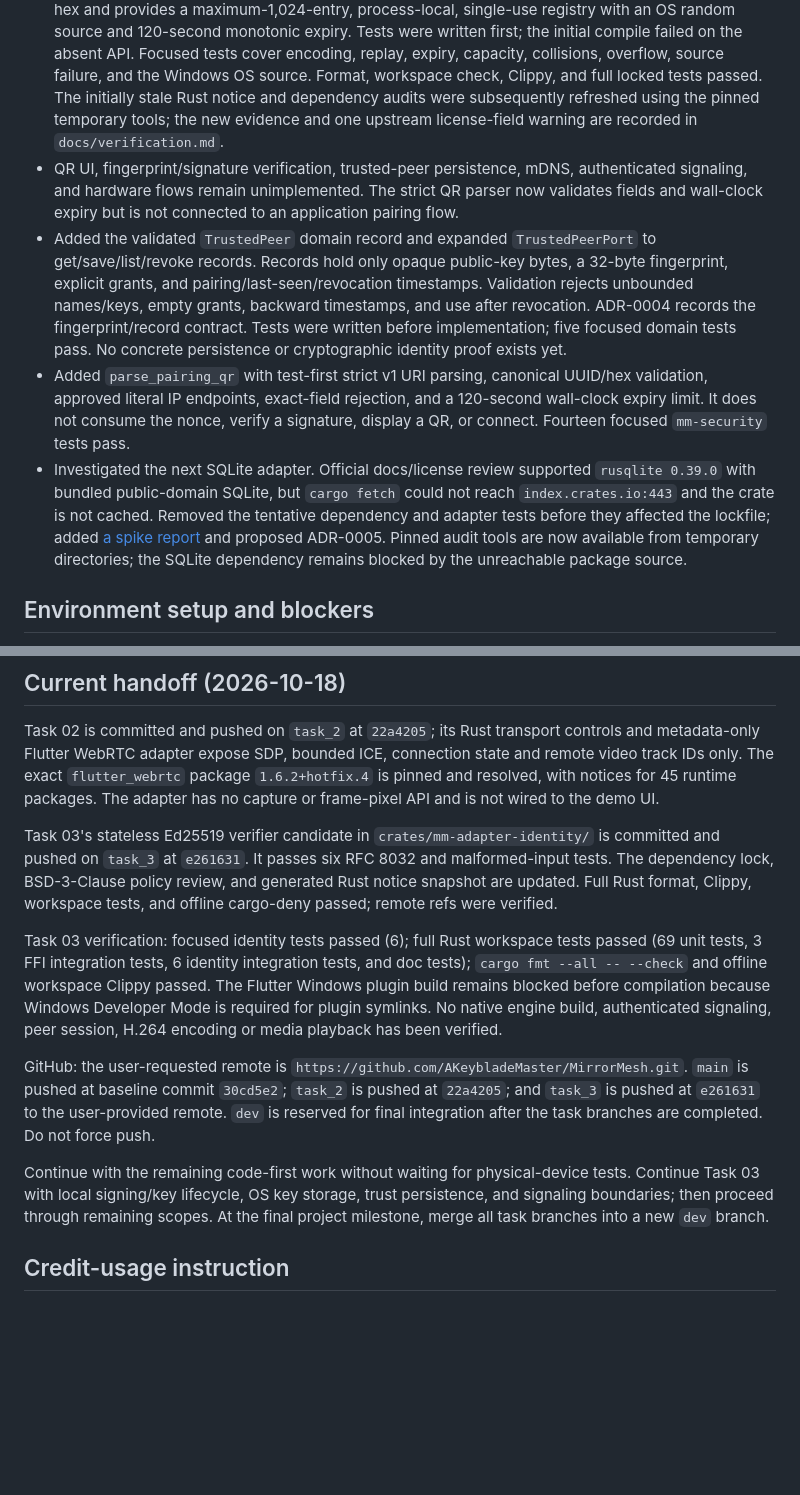
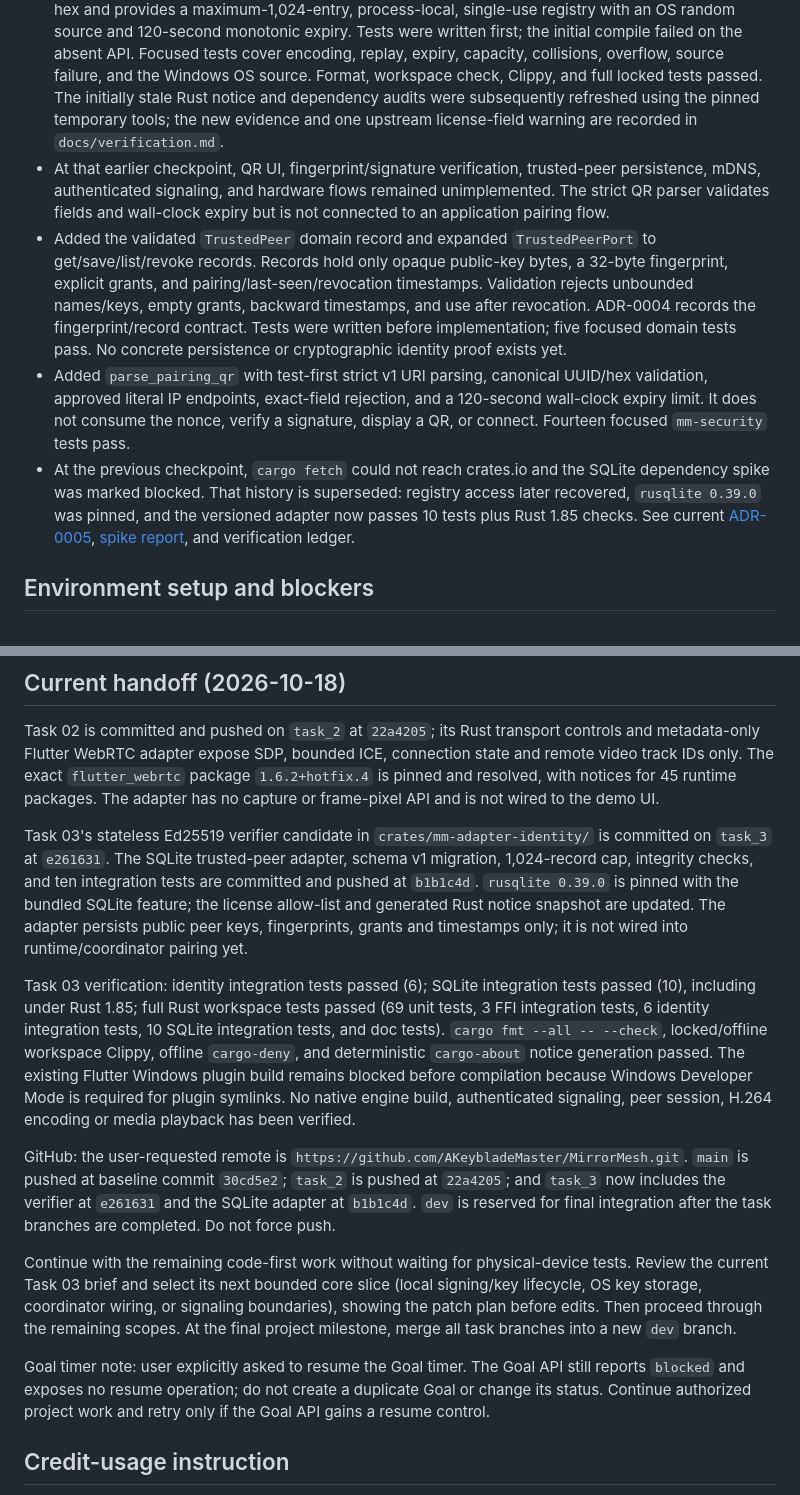
Before and after one commit to AKeybladeMaster/MirrorMesh, a Markdown page: session-context.md, 2 parts joined by grey strips. Drawn GitHub-style; blank space fills up the shorter version.

Commit message:
docs: update Task 03 continuation handoff

```diff
--- a/session-context.md
+++ b/session-context.md
@@ -118,10 +118,10 @@ The repository's `AGENTS.md` is authoritative: one scoped task per patch, CORE o
 - Added a bounded parser in `crates/mm-security` for numeric IPv4 and bracketed IPv6 `address:port` input. It rejects URI/path/query/user-info syntax, DNS names, IPv6 zone identifiers, private-key markers, malformed/noncanonical ports, oversized inputs, and ports not present in the caller's explicitly approved list. It performs no DNS lookup or connection.
 - Tests were added before implementation; the first compile failed on the new missing API as expected. The manual endpoint parser is covered by IPv4/IPv6, authority grammar, private-key rejection, input bound, and approved-port cases. DNS fallback remains deferred until a network adapter pins a one-time resolution, refuses redirects, and checks the peer fingerprint.
 - Added `getrandom` 0.4.3 as an exact locked dependency after reviewing the official API, supported targets, and MIT/Apache license. `mm-security` now encodes 128-bit nonces as canonical lowercase hex and provides a maximum-1,024-entry, process-local, single-use registry with an OS random source and 120-second monotonic expiry. Tests were written first; the initial compile failed on the absent API. Focused tests cover encoding, replay, expiry, capacity, collisions, overflow, source failure, and the Windows OS source. Format, workspace check, Clippy, and full locked tests passed. The initially stale Rust notice and dependency audits were subsequently refreshed using the pinned temporary tools; the new evidence and one upstream license-field warning are recorded in `docs/verification.md`.
-- QR UI, fingerprint/signature verification, trusted-peer persistence, mDNS, authenticated signaling, and hardware flows remain unimplemented. The strict QR parser now validates fields and wall-clock expiry but is not connected to an application pairing flow.
+- At that earlier checkpoint, QR UI, fingerprint/signature verification, trusted-peer persistence, mDNS, authenticated signaling, and hardware flows remained unimplemented. The strict QR parser validates fields and wall-clock expiry but is not connected to an application pairing flow.
 - Added the validated `TrustedPeer` domain record and expanded `TrustedPeerPort` to get/save/list/revoke records. Records hold only opaque public-key bytes, a 32-byte fingerprint, explicit grants, and pairing/last-seen/revocation timestamps. Validation rejects unbounded names/keys, empty grants, backward timestamps, and use after revocation. ADR-0004 records the fingerprint/record contract. Tests were written before implementation; five focused domain tests pass. No concrete persistence or cryptographic identity proof exists yet.
 - Added `parse_pairing_qr` with test-first strict v1 URI parsing, canonical UUID/hex validation, approved literal IP endpoints, exact-field rejection, and a 120-second wall-clock expiry limit. It does not consume the nonce, verify a signature, display a QR, or connect. Fourteen focused `mm-security` tests pass.
-- Investigated the next SQLite adapter. Official docs/license review supported `rusqlite 0.39.0` with bundled public-domain SQLite, but `cargo fetch` could not reach `index.crates.io:443` and the crate is not cached. Removed the tentative dependency and adapter tests before they affected the lockfile; added [a spike report](docs/spikes/sqlite-store-dependency.md) and proposed ADR-0005. Pinned audit tools are now available from temporary directories; the SQLite dependency remains blocked by the unreachable package source.
+- At the previous checkpoint, `cargo fetch` could not reach crates.io and the SQLite dependency spike was marked blocked. That history is superseded: registry access later recovered, `rusqlite 0.39.0` was pinned, and the versioned adapter now passes 10 tests plus Rust 1.85 checks. See current [ADR-0005](docs/adr/0005-sqlite-trusted-peer-store.md), [spike report](docs/spikes/sqlite-store-dependency.md), and verification ledger.
 
 ## Environment setup and blockers
 
@@ -174,13 +174,16 @@ Task 03 continuation completed in this turn:
 
 Task 02 is committed and pushed on `task_2` at `22a4205`; its Rust transport controls and metadata-only Flutter WebRTC adapter expose SDP, bounded ICE, connection state and remote video track IDs only. The exact `flutter_webrtc` package `1.6.2+hotfix.4` is pinned and resolved, with notices for 45 runtime packages. The adapter has no capture or frame-pixel API and is not wired to the demo UI.
 
-Task 03's stateless Ed25519 verifier candidate in `crates/mm-adapter-identity/` is committed and pushed on `task_3` at `e261631`. It passes six RFC 8032 and malformed-input tests. The dependency lock, BSD-3-Clause policy review, and generated Rust notice snapshot are updated. Full Rust format, Clippy, workspace tests, and offline cargo-deny passed; remote refs were verified.
+Task 03's stateless Ed25519 verifier candidate in `crates/mm-adapter-identity/` is committed on `task_3` at `e261631`. The SQLite trusted-peer adapter, schema v1 migration, 1,024-record cap, integrity checks, and ten integration tests are committed and pushed at `b1b1c4d`. `rusqlite 0.39.0` is pinned with the bundled SQLite feature; the license allow-list and generated Rust notice snapshot are updated. The adapter persists public peer keys, fingerprints, grants and timestamps only; it is not wired into runtime/coordinator pairing yet.
 
-Task 03 verification: focused identity tests passed (6); full Rust workspace tests passed (69 unit tests, 3 FFI integration tests, 6 identity integration tests, and doc tests); `cargo fmt --all -- --check` and offline workspace Clippy passed. The Flutter Windows plugin build remains blocked before compilation because Windows Developer Mode is required for plugin symlinks. No native engine build, authenticated signaling, peer session, H.264 encoding or media playback has been verified.
+Task 03 verification: identity integration tests passed (6); SQLite integration tests passed (10), including under Rust 1.85; full Rust workspace tests passed (69 unit tests, 3 FFI integration tests, 6 identity integration tests, 10 SQLite integration tests, and doc tests). `cargo fmt --all -- --check`, locked/offline workspace Clippy, offline `cargo-deny`, and deterministic `cargo-about` notice generation passed. The existing Flutter Windows plugin build remains blocked before compilation because Windows Developer Mode is required for plugin symlinks. No native engine build, authenticated signaling, peer session, H.264 encoding or media playback has been verified.
 
-GitHub: the user-requested remote is `https://github.com/AKeybladeMaster/MirrorMesh.git`. `main` is pushed at baseline commit `30cd5e2`; `task_2` is pushed at `22a4205`; and `task_3` is pushed at `e261631` to the user-provided remote. `dev` is reserved for final integration after the task branches are completed. Do not force push.
+GitHub: the user-requested remote is `https://github.com/AKeybladeMaster/MirrorMesh.git`. `main` is pushed at baseline commit `30cd5e2`; `task_2` is pushed at `22a4205`; and `task_3` now includes the verifier at `e261631` and the SQLite adapter at `b1b1c4d`. `dev` is reserved for final integration after the task branches are completed. Do not force push.
 
-Continue with the remaining code-first work without waiting for physical-device tests. Continue Task 03 with local signing/key lifecycle, OS key storage, trust persistence, and signaling boundaries; then proceed through remaining scopes. At the final project milestone, merge all task branches into a new `dev` branch.
+Continue with the remaining code-first work without waiting for physical-device tests. Review the current Task 03 brief and select its next bounded core slice (local signing/key lifecycle, OS key storage, coordinator wiring, or signaling boundaries), showing the patch plan before edits. Then proceed through the remaining scopes. At the final project milestone, merge all task branches into a new `dev` branch.
+
+Goal timer note: user explicitly asked to resume the Goal timer. The Goal API still reports `blocked` and exposes no resume operation; do not create a duplicate Goal or change its status. Continue authorized project work and retry only if the Goal API gains a resume control.
+
 ## Credit-usage instruction
 
 The session credit percentage is not exposed to this agent, so the 98% threshold could not be observed. This context file has been saved proactively for continuation.
```
